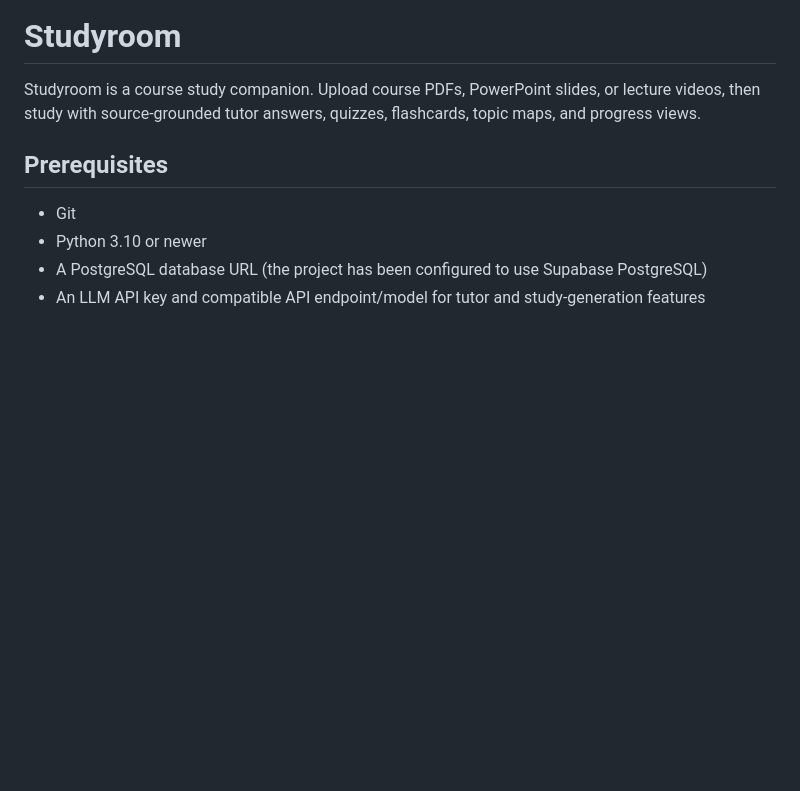
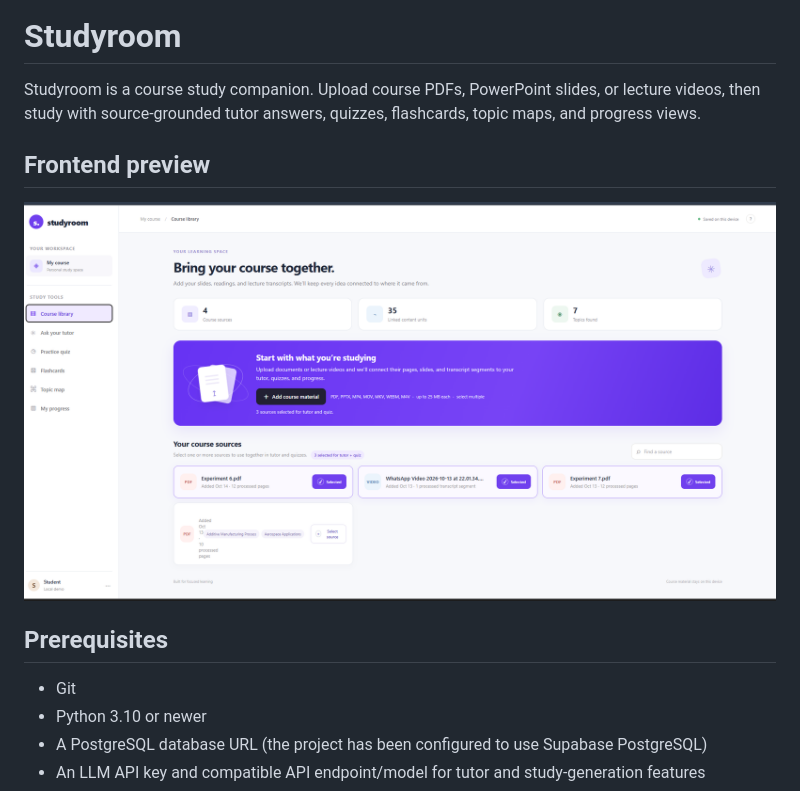
Before and after one commit to anvij229-lang/TutoringAi, a Markdown page: README.md, the part around the change. Drawn GitHub-style; pictures changed too: docs/images/frontend-course-library.png (added); blank space fills up the shorter version.

Commit message:
Add frontend screenshot to README

```diff
--- a/README.md
+++ b/README.md
@@ -1,6 +1,10 @@
 # Studyroom
 
 Studyroom is a course study companion. Upload course PDFs, PowerPoint slides, or lecture videos, then study with source-grounded tutor answers, quizzes, flashcards, topic maps, and progress views.
+
+## Frontend preview
+
+![Studyroom course library frontend](docs/images/frontend-course-library.png)
 
 ## Prerequisites
 
```
